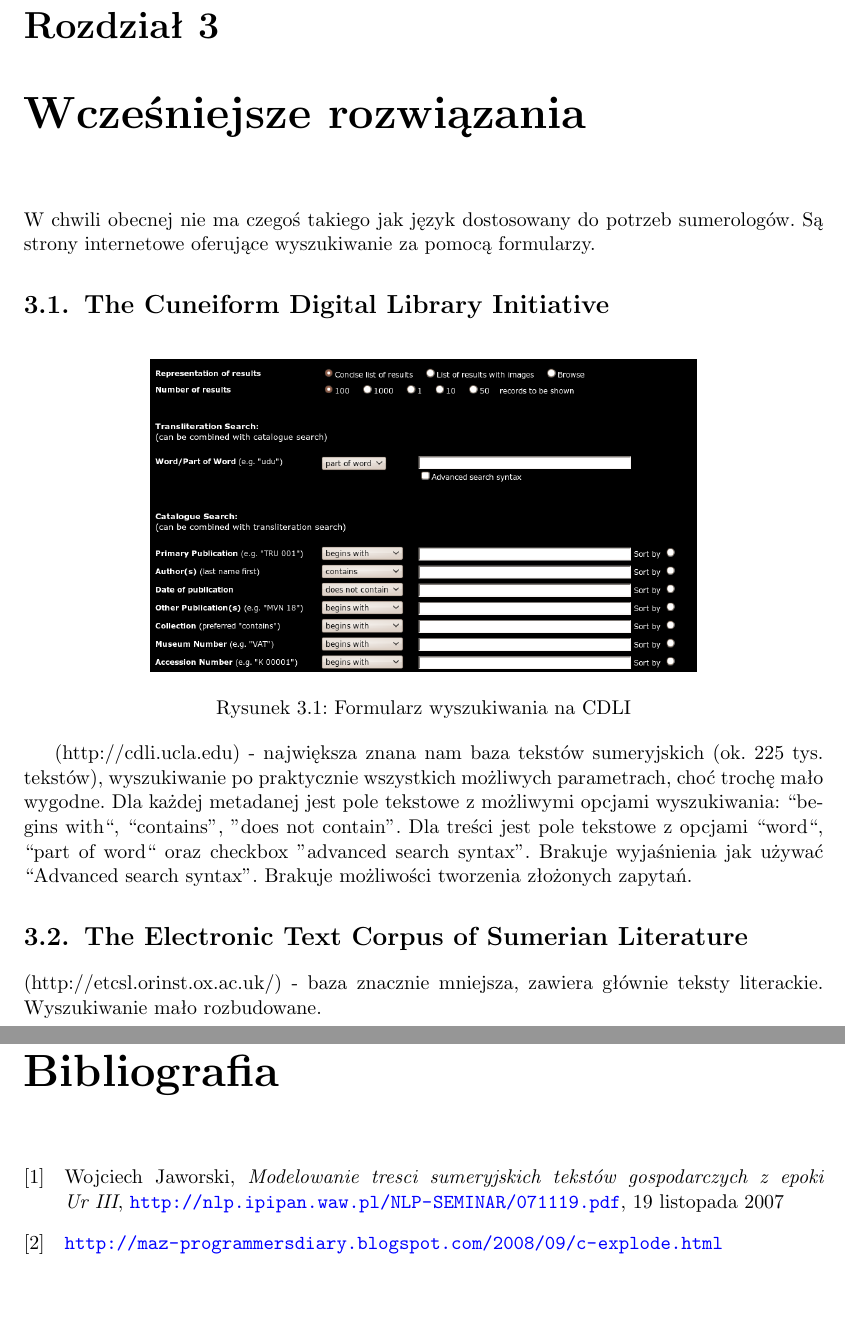
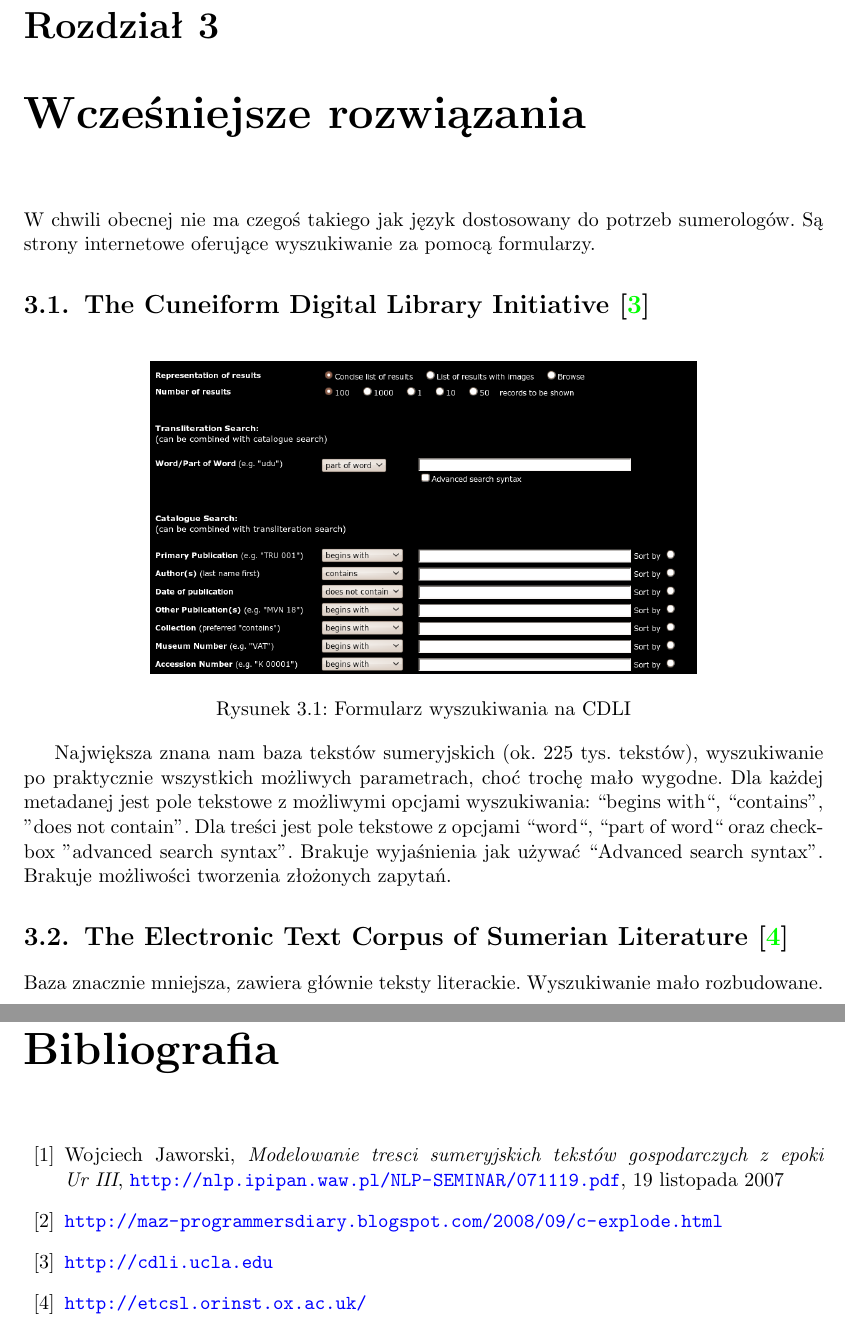
Before and after one commit to sumlib/main, a LaTeX thesis (doc/praca/sumer.tex, which reads doc/praca/pliki/wczesniejsze_rozwiazania.tex): two parts of pages 17 and 49 of 51, joined at a grey line, cut so that both start at the same text, the shorter picture padded with empty space. Compiled offline with pdfLaTeX.

Commit message:
inny sposób pokazania linków do przykładów

```diff
--- a/doc/praca/pliki/wczesniejsze_rozwiazania.tex
+++ b/doc/praca/pliki/wczesniejsze_rozwiazania.tex
@@ -1,6 +1,7 @@
 \chapter{Wcześniejsze rozwiązania}\label{r:losers}
-W chwili obecnej nie ma czegoś takiego jak język dostosowany do potrzeb sumerologów. Są strony internetowe oferujące wyszukiwanie za pomocą formularzy.
-\section{The Cuneiform Digital Library Initiative}
+W chwili obecnej nie ma czegoś takiego jak język dostosowany do potrzeb sumerologów.
+Są strony internetowe oferujące wyszukiwanie za pomocą formularzy.
+\section{The Cuneiform Digital Library Initiative \cite{cdli}}
 \begin{figure}[h]
  \centering
  \includegraphics[width=300px]{../diagramy/cdli-search.png}
@@ -9,11 +10,14 @@ W chwili obecnej nie ma czegoś takiego jak język dostosowany do potrzeb sumero
  \label{fig:cdli-search}
 \end{figure}
 
-(http://cdli.ucla.edu) - największa znana nam baza tekstów sumeryjskich (ok. 225 tys. tekstów),
-wyszukiwanie po praktycznie wszystkich możliwych parametrach, choć trochę mało wygodne. Dla każdej metadanej jest pole tekstowe z możliwymi opcjami wyszukiwania: ``begins with``, ``contains'', ''does not contain''. Dla treści jest pole tekstowe z opcjami ``word``, ``part of word`` oraz checkbox ''advanced search syntax''. Brakuje wyjaśnienia jak
+Największa znana nam baza tekstów sumeryjskich (ok. 225 tys. tekstów),
+wyszukiwanie po praktycznie wszystkich możliwych parametrach, choć trochę mało wygodne.
+Dla każdej metadanej jest pole tekstowe z możliwymi opcjami wyszukiwania: ``begins with``, ``contains'', ''does not contain''.
+Dla treści jest pole tekstowe z opcjami ``word``, ``part of word`` oraz checkbox ''advanced search syntax''.
+Brakuje wyjaśnienia jak
 używać ``Advanced search syntax''. Brakuje możliwości tworzenia złożonych zapytań.
 
-\section{The Electronic Text Corpus of Sumerian Literature}
+\section{The Electronic Text Corpus of Sumerian Literature \cite{etcsl}}
 \begin{figure}[h]
  \centering
  \includegraphics[width=300px]{../diagramy/etcsl-search.png}
@@ -22,5 +26,5 @@ używać ``Advanced search syntax''. Brakuje możliwości tworzenia złożonych
  \label{fig:etcsl-search}
 \end{figure}
 
-(http://etcsl.orinst.ox.ac.uk/) - baza znacznie mniejsza, zawiera
+Baza znacznie mniejsza, zawiera
 głównie teksty literackie. Wyszukiwanie mało rozbudowane.
--- a/doc/praca/sumer.tex
+++ b/doc/praca/sumer.tex
@@ -163,9 +163,11 @@ i zmieniać tak, by mógł służyć też do innych zastosowań.
 
 \begin{thebibliography}{99}
 \addcontentsline{toc}{chapter}{Bibliografia}
-\bibitem[1]{jaworski} Wojciech Jaworski, \textit{Modelowanie tresci sumeryjskich tekstów gospodarczych z epoki Ur~III},
+\bibitem{jaworski} Wojciech Jaworski, \textit{Modelowanie tresci sumeryjskich tekstów gospodarczych z epoki Ur~III},
 \url{http://nlp.ipipan.waw.pl/NLP-SEMINAR/071119.pdf}, 19 listopada 2007
-\bibitem[2]{cexplode} \url{http://maz-programmersdiary.blogspot.com/2008/09/c-explode.html}
+\bibitem{cexplode} \url{http://maz-programmersdiary.blogspot.com/2008/09/c-explode.html}
+\bibitem{cdli} \url{http://cdli.ucla.edu}
+\bibitem{etcsl} \url{http://etcsl.orinst.ox.ac.uk/}
 
 
 
```
